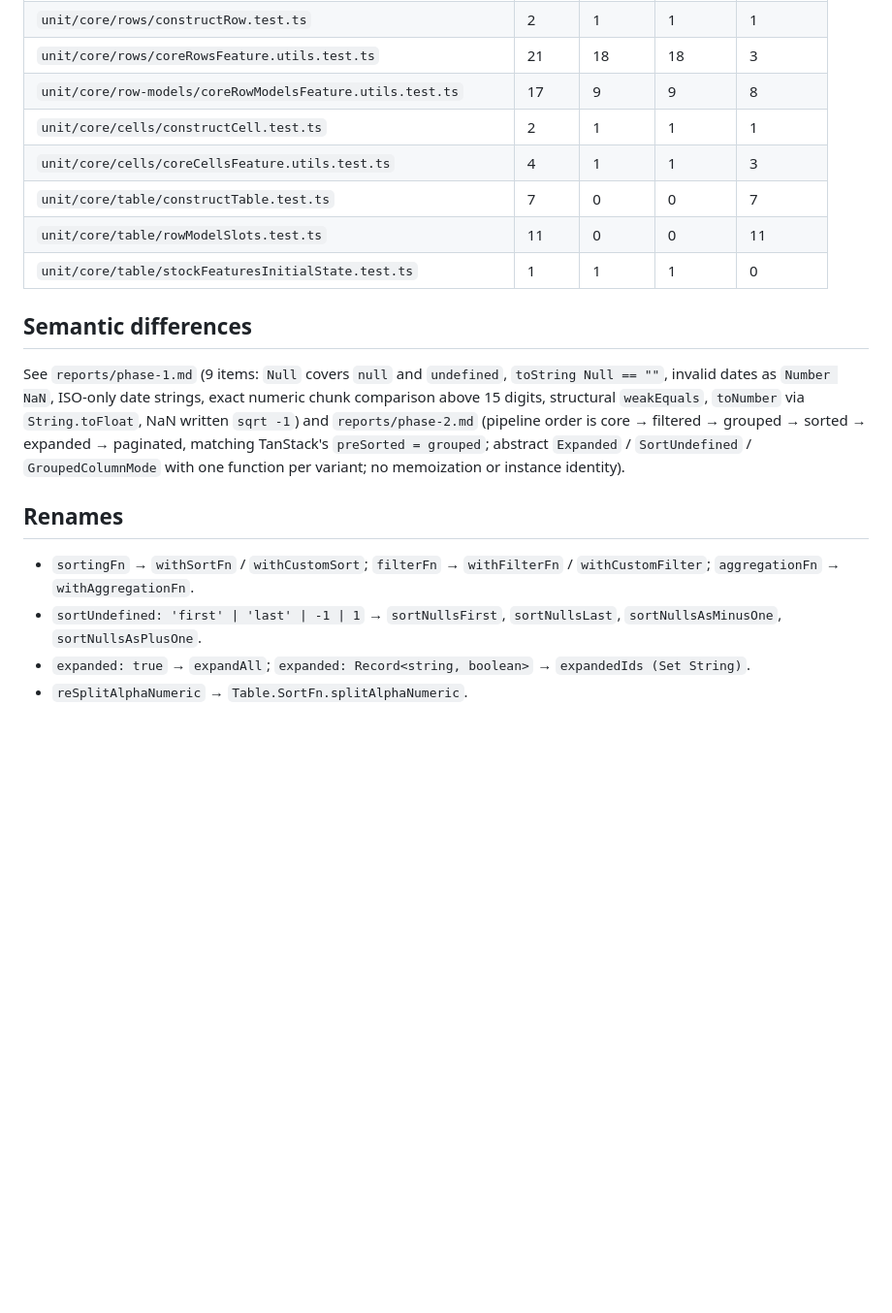
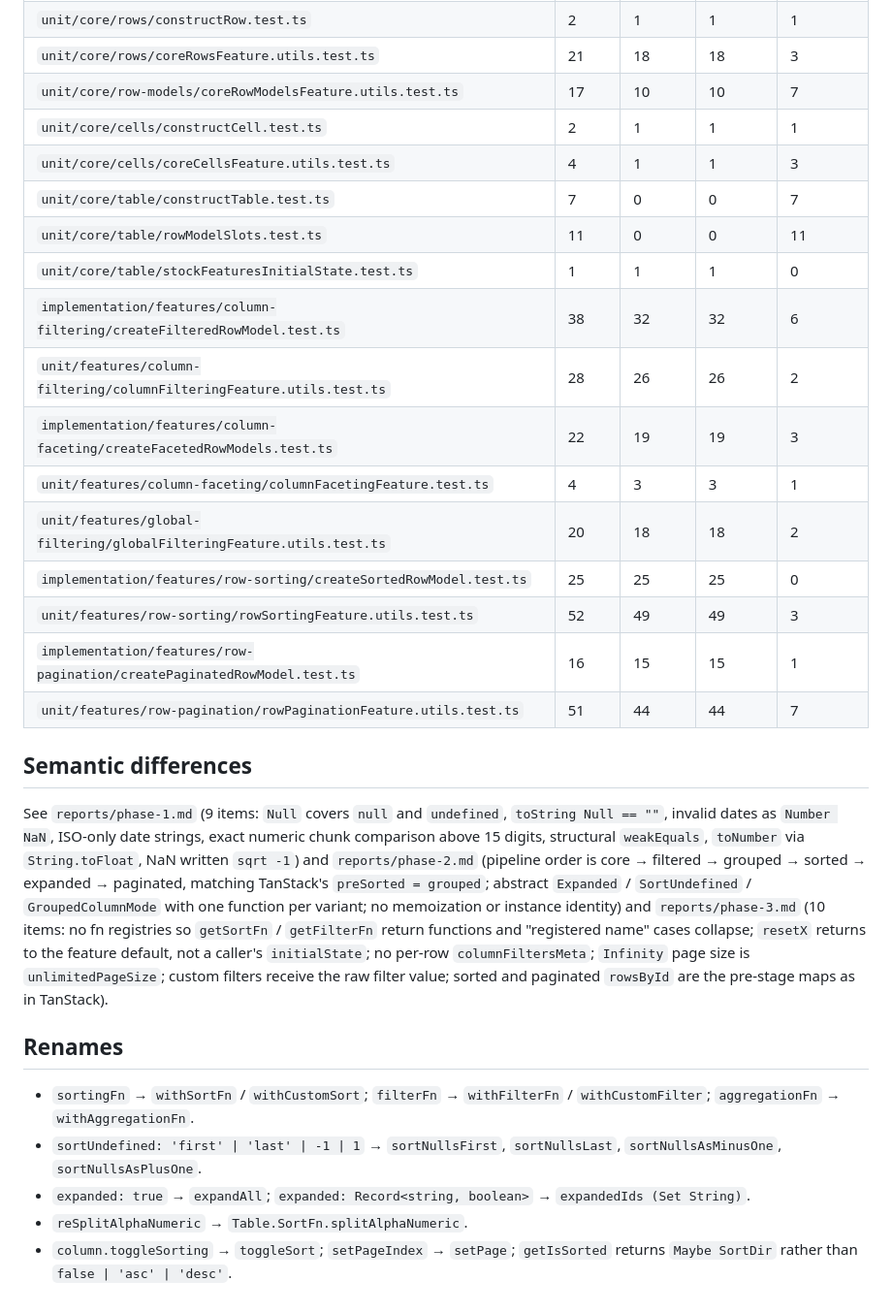
Before and after one commit to alexbruf/elm-table, a Markdown page: PORT_NOTES.md, the part around one of its changes. Shown at 97% size. Rendered like a GitHub page; blank space fills up the shorter version.

```diff
--- a/PORT_NOTES.md
+++ b/PORT_NOTES.md
@@ -71,12 +91,21 @@ file. Full per-case exclusion lists live in `reports/phase-N.md`.
 | `unit/core/headers/coreHeadersFeature.utils.test.ts` | 13 | 10 | 10 | 3 |
 | `unit/core/rows/constructRow.test.ts` | 2 | 1 | 1 | 1 |
 | `unit/core/rows/coreRowsFeature.utils.test.ts` | 21 | 18 | 18 | 3 |
-| `unit/core/row-models/coreRowModelsFeature.utils.test.ts` | 17 | 9 | 9 | 8 |
+| `unit/core/row-models/coreRowModelsFeature.utils.test.ts` | 17 | 10 | 10 | 7 |
 | `unit/core/cells/constructCell.test.ts` | 2 | 1 | 1 | 1 |
 | `unit/core/cells/coreCellsFeature.utils.test.ts` | 4 | 1 | 1 | 3 |
 | `unit/core/table/constructTable.test.ts` | 7 | 0 | 0 | 7 |
 | `unit/core/table/rowModelSlots.test.ts` | 11 | 0 | 0 | 11 |
 | `unit/core/table/stockFeaturesInitialState.test.ts` | 1 | 1 | 1 | 0 |
+| `implementation/features/column-filtering/createFilteredRowModel.test.ts` | 38 | 32 | 32 | 6 |
+| `unit/features/column-filtering/columnFilteringFeature.utils.test.ts` | 28 | 26 | 26 | 2 |
+| `implementation/features/column-faceting/createFacetedRowModels.test.ts` | 22 | 19 | 19 | 3 |
+| `unit/features/column-faceting/columnFacetingFeature.test.ts` | 4 | 3 | 3 | 1 |
+| `unit/features/global-filtering/globalFilteringFeature.utils.test.ts` | 20 | 18 | 18 | 2 |
+| `implementation/features/row-sorting/createSortedRowModel.test.ts` | 25 | 25 | 25 | 0 |
+| `unit/features/row-sorting/rowSortingFeature.utils.test.ts` | 52 | 49 | 49 | 3 |
+| `implementation/features/row-pagination/createPaginatedRowModel.test.ts` | 16 | 15 | 15 | 1 |
+| `unit/features/row-pagination/rowPaginationFeature.utils.test.ts` | 51 | 44 | 44 | 7 |
 
 ## Semantic differences
 
@@ -87,7 +116,12 @@ exact numeric chunk comparison above 15 digits, structural `weakEquals`,
 `reports/phase-2.md` (pipeline order is core → filtered → grouped → sorted →
 expanded → paginated, matching TanStack's `preSorted = grouped`; abstract
 `Expanded` / `SortUndefined` / `GroupedColumnMode` with one function per
-variant; no memoization or instance identity).
+variant; no memoization or instance identity) and `reports/phase-3.md` (10
+items: no fn registries so `getSortFn` / `getFilterFn` return functions and
+"registered name" cases collapse; `resetX` returns to the feature default,
+not a caller's `initialState`; no per-row `columnFiltersMeta`; `Infinity`
+page size is `unlimitedPageSize`; custom filters receive the raw filter
+value; sorted and paginated `rowsById` are the pre-stage maps as in TanStack).
 
 ## Renames
 
@@ -98,3 +132,5 @@ variant; no memoization or instance identity).
 - `expanded: true` → `expandAll`; `expanded: Record<string, boolean>` →
   `expandedIds (Set String)`.
 - `reSplitAlphaNumeric` → `Table.SortFn.splitAlphaNumeric`.
+- `column.toggleSorting` → `toggleSort`; `setPageIndex` → `setPage`;
+  `getIsSorted` returns `Maybe SortDir` rather than `false | 'asc' | 'desc'`.
```
Also changed, not shown: other parts of PORT_NOTES.md (+21 -1 lines).
